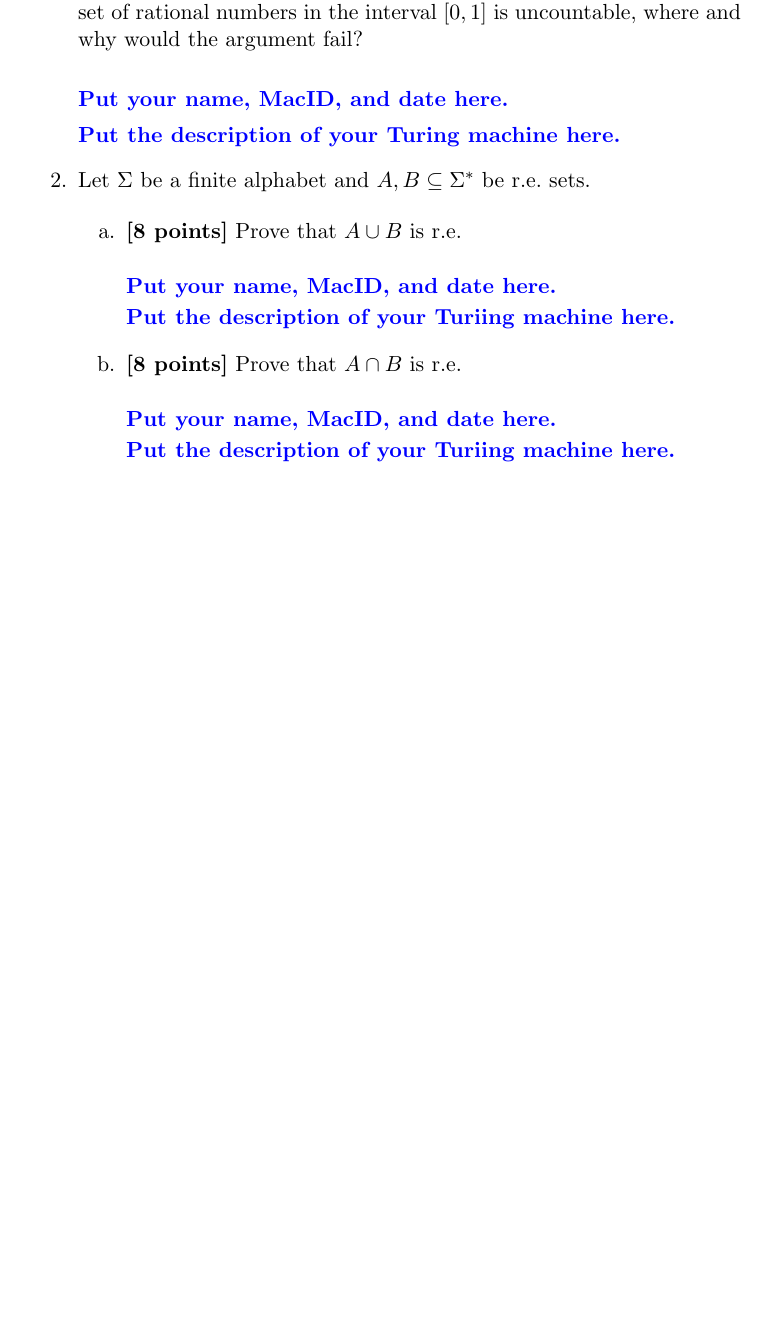
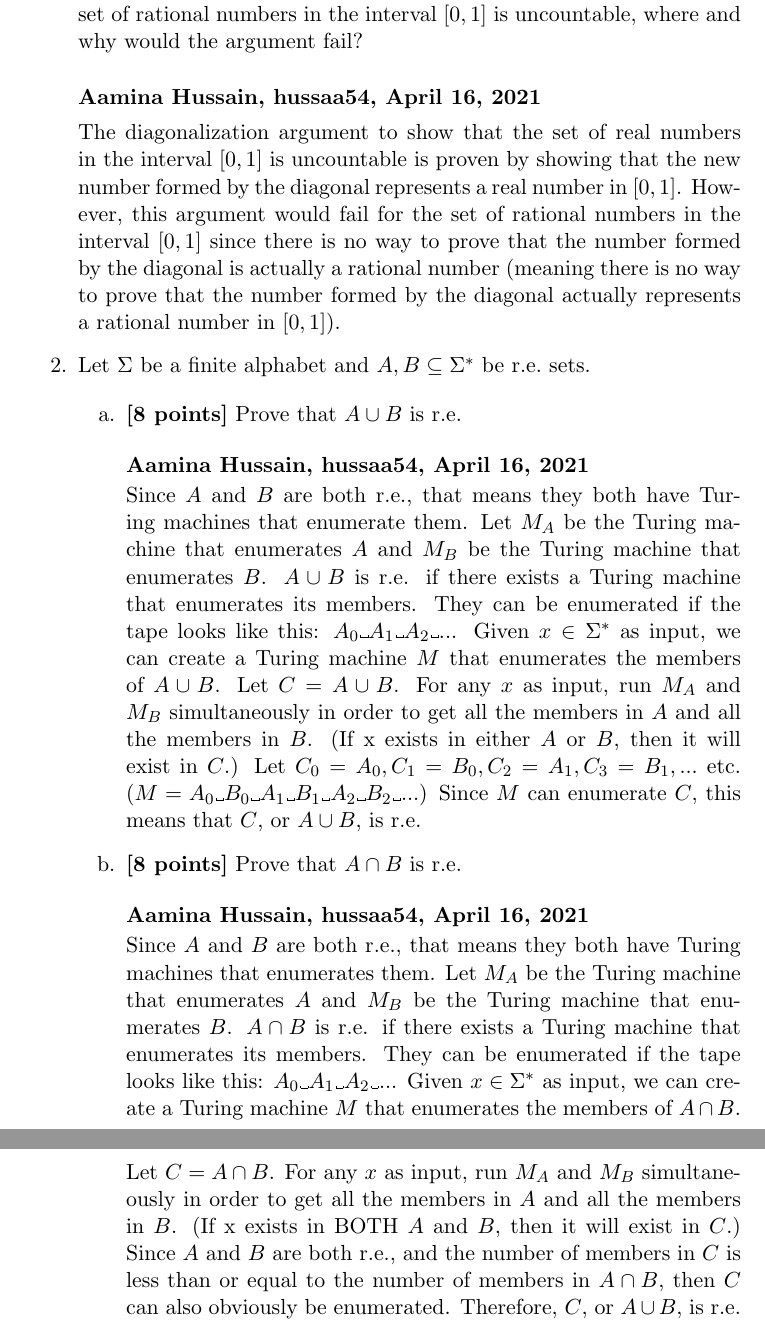
Before and after one commit to aami-hus/2048, a LaTeX problem sheet (se-2fa3/Assignment_10.tex): part of page 2 of 2 before the commit and two parts of pages 2 and 3 of 3 after it, the two joined at a grey line, cut so that both start at the same text, the shorter picture padded with empty space. Compiled offline with pdfLaTeX.

Commit message:
completed A10

```diff
--- a/se-2fa3/Assignment_10.tex
+++ b/se-2fa3/Assignment_10.tex
@@ -119,9 +119,9 @@ at 11:50 PM on April 11.
 
   \bigskip
 
-  \textcolor{blue}{\textbf{Put your name, MacID, and date here.}}
+  \textbf{Aamina Hussain, hussaa54, April 16, 2021}
 
-  \textcolor{blue}{\textbf{Put the description of your Turing machine here.}}
+  The diagonalization argument to show that the set of real numbers in the interval $[0, 1]$ is uncountable is proven by showing that the new number formed by the diagonal represents a real number in $[0, 1]$. However, this argument would fail for the set of rational numbers in the interval $[0, 1]$ since there is no way to prove that the number formed by the diagonal is actually a rational number (meaning there is no way to prove that the number formed by the diagonal actually represents a rational number in $[0, 1]$).
 
   \item Let $\Sigma$ be a finite alphabet and $A,B \subseteq \Sigma^*$
     be r.e.~sets.
@@ -132,9 +132,9 @@ at 11:50 PM on April 11.
 
     \bigskip
 
-    \textcolor{blue}{\textbf{Put your name, MacID, and date here.}}
+    \textbf{Aamina Hussain, hussaa54, April 16, 2021}
 
-    \textcolor{blue}{\textbf{Put the description of your Turiing machine here.}}
+    Since $A$ and $B$ are both r.e., that means they both have Turing machines that enumerate them. Let $M_A$ be the Turing machine that enumerates $A$ and $M_B$ be the Turing machine that enumerates $B$. $A \cup B$ is r.e. if there exists a Turing machine that enumerates its members. They can be enumerated if the tape looks like this: $A_0$\textvisiblespace $A_1$\textvisiblespace $A_2$\textvisiblespace... Given $x \in \Sigma^*$ as input, we can create a Turing machine $M$ that enumerates the members of $A \cup B$. Let $C = A \cup B$. For any $x$ as input, run $M_A$ and $M_B$ simultaneously in order to get all the members in $A$ and all the members in $B$. (If x exists in either $A$ or $B$, then it will exist in $C$.) Let $C_0 = A_0, C_1 = B_0, C_2 = A_1, C_3 = B_1,...$ etc. ($M = A_0$\textvisiblespace $B_0$\textvisiblespace $A_1$\textvisiblespace $B_1$\textvisiblespace $A_2$\textvisiblespace $B_2$\textvisiblespace...) Since $M$ can enumerate $C$, this means that $C$, or $A \cup B$, is r.e.
 
     \medskip
 
@@ -142,9 +142,9 @@ at 11:50 PM on April 11.
 
     \bigskip
 
-    \textcolor{blue}{\textbf{Put your name, MacID, and date here.}}
+    \textbf{Aamina Hussain, hussaa54, April 16, 2021}
 
-    \textcolor{blue}{\textbf{Put the description of your Turiing machine here.}}
+    Since $A$ and $B$ are both r.e., that means they both have Turing machines that enumerates them. Let $M_A$ be the Turing machine that enumerates $A$ and $M_B$ be the Turing machine that enumerates $B$. $A \cap B$ is r.e. if there exists a Turing machine that enumerates its members. They can be enumerated if the tape looks like this: $A_0$\textvisiblespace $A_1$\textvisiblespace $A_2$\textvisiblespace... Given $x \in \Sigma^*$ as input, we can create a Turing machine $M$ that enumerates the members of $A \cap B$. Let $C = A \cap B$. For any $x$ as input, run $M_A$ and $M_B$ simultaneously in order to get all the members in $A$ and all the members in $B$. (If x exists in BOTH $A$ and $B$, then it will exist in $C$.) Since $A$ and $B$ are both r.e., and the number of members in $C$ is less than or equal to the number of members in $A \cap B$, then $C$ can also obviously be enumerated. Therefore, $C$, or $A \cup B$, is r.e.
 
   \ee
 
```
Also changed, not shown: se-2fa3/Assignment_10.pdf (added).
